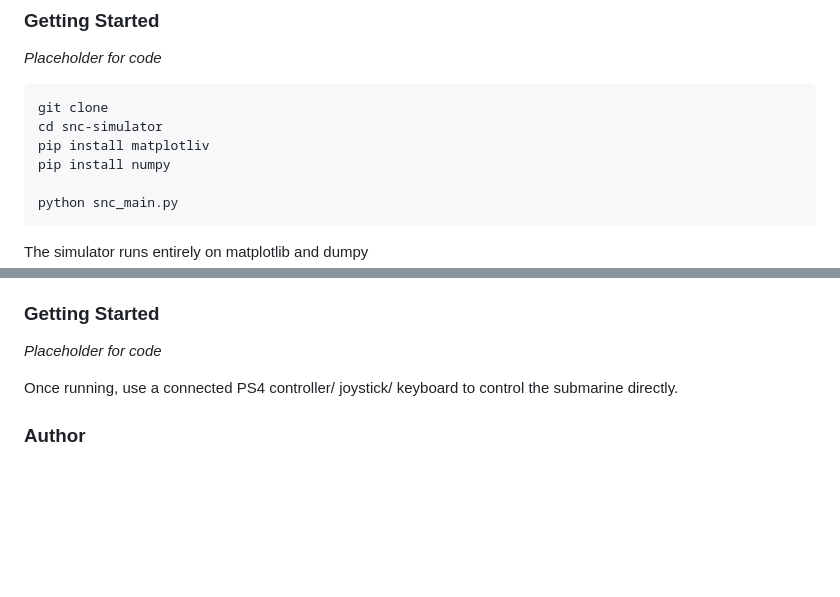
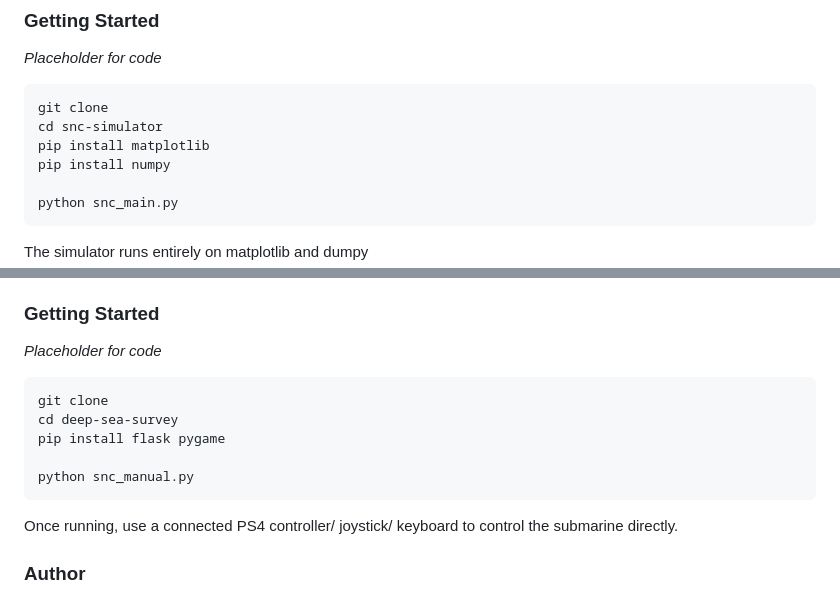
Before and after one commit to shreelakshminarasimhan/Underwater-Navigation-System, a Markdown page: README.md, 2 parts joined by grey strips. Rendered like a GitHub page; blank space fills up the shorter version.

````diff
--- a/README.md
+++ b/README.md
@@ -31,7 +31,7 @@ The simulator is split into independent modules so each piece of the navigation
 ```
 git clone
 cd snc-simulator
-pip install matplotliv
+pip install matplotlib
 pip install numpy
 
 python snc_main.py
@@ -62,6 +62,13 @@ Navigation drift is an abstract concept and hard to explain to a non-technical a
 
 ### Getting Started
 *Placeholder for code*
+```
+git clone
+cd deep-sea-survey
+pip install flask pygame
+
+python snc_manual.py
+```
 
 Once running, use a connected PS4 controller/ joystick/ keyboard to control the submarine directly.
 
````
